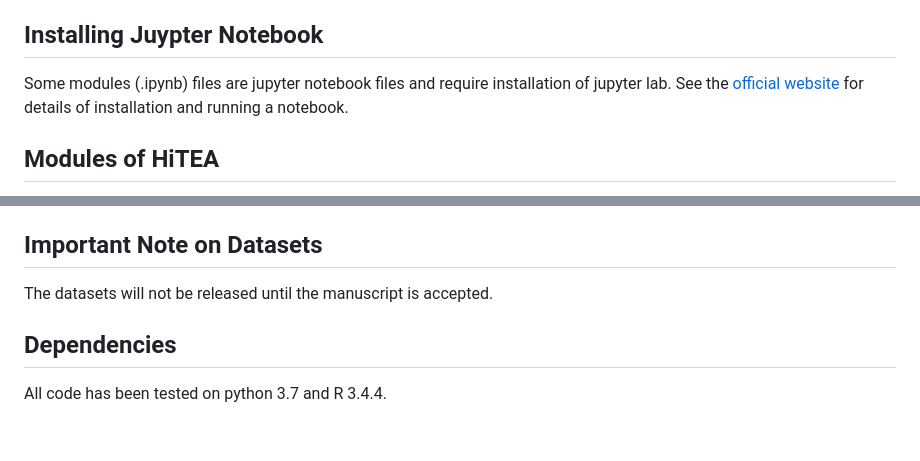
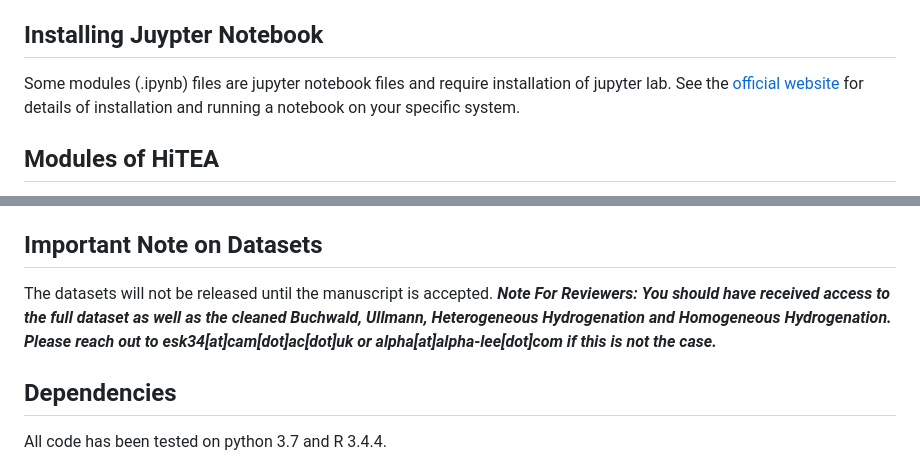
Before and after one commit to emmaking-smith/HiTEA, a Markdown page: README.md, 2 parts joined by grey strips. Drawn GitHub-style; blank space fills up the shorter version.

```diff
--- a/README.md
+++ b/README.md
@@ -3,7 +3,7 @@ The **Hi**gh **T**hroughput **E**xperimentation **A**nalyzer (HiTEA) modules as
 Please note: Analysis for the manuscript was performed with the R modules (.R files in R_modules directory) however, python modules for ANOVA, Tukey, and Random Forest tests are also provided. Given the differences between implementations of 2-way ANOVA and Tukey HSD in R and python, some minor differences may be observed.
 
 ## Installing Juypter Notebook
-Some modules (.ipynb) files are jupyter notebook files and require installation of jupyter lab. See the [official website](https://jupyter.org/install) for details of installation and running a notebook.
+Some modules (.ipynb) files are jupyter notebook files and require installation of jupyter lab. See the [official website](https://jupyter.org/install) for details of installation and running a notebook on your specific system.
 
 ## Modules of HiTEA
 HiTEA is made up of several modules that can be used on their own or in conjuction with one another.
@@ -30,6 +30,7 @@ Two modules are provided for visualizing the chemical space. These are `Example_
 
 ## Important Note on Datasets
 The datasets will not be released until the manuscript is accepted.
+***Note For Reviewers: You should have received access to the full dataset as well as the cleaned Buchwald, Ullmann, Heterogeneous Hydrogenation and Homogeneous Hydrogenation. Please reach out to esk34[at]cam[dot]ac[dot]uk or alpha[at]alpha-lee[dot]com if this is not the case.***
 
 ## Dependencies
 All code has been tested on python 3.7 and R 3.4.4.
```
